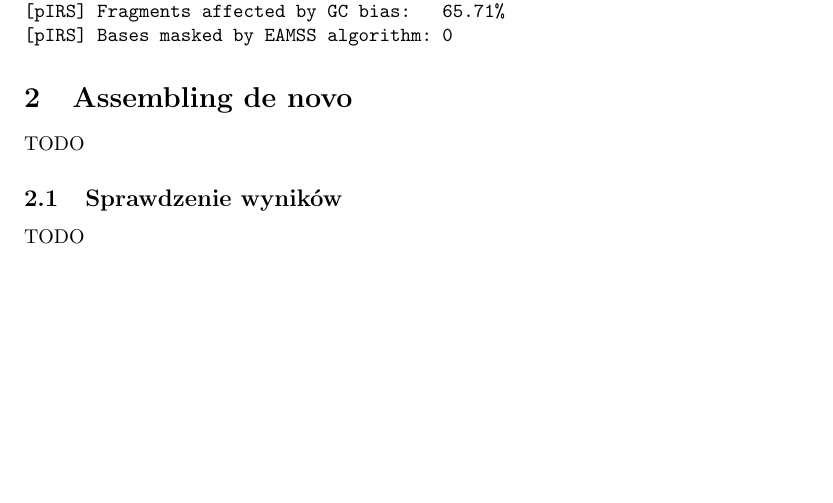
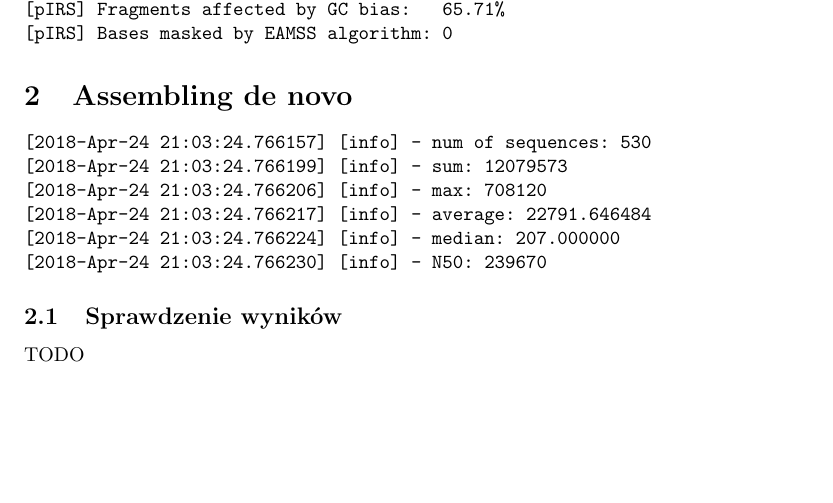
Before and after one commit to Valian/MBI-exercises, a LaTeX document (cw1/doc/main.tex): part of the page, cut so that both start at the same text. Compiled offline with pdfLaTeX.

Commit message:
Fix assembling de novo (add some threshold) and logs

```diff
--- a/cw1/doc/main.tex
+++ b/cw1/doc/main.tex
@@ -34,7 +34,17 @@
 \end{verbatim}
 
 \section{Assembling de novo}
-TODO
+
+\begin{verbatim}
+[2018-Apr-24 21:03:24.766157] [info] - num of sequences: 530
+[2018-Apr-24 21:03:24.766199] [info] - sum: 12079573
+[2018-Apr-24 21:03:24.766206] [info] - max: 708120
+[2018-Apr-24 21:03:24.766217] [info] - average: 22791.646484
+[2018-Apr-24 21:03:24.766224] [info] - median: 207.000000
+[2018-Apr-24 21:03:24.766230] [info] - N50: 239670
+\end{verbatim}
+
+
 \subsection {Sprawdzenie wyników}
 TODO
 
```
Also changed, not shown: 1 other file.
